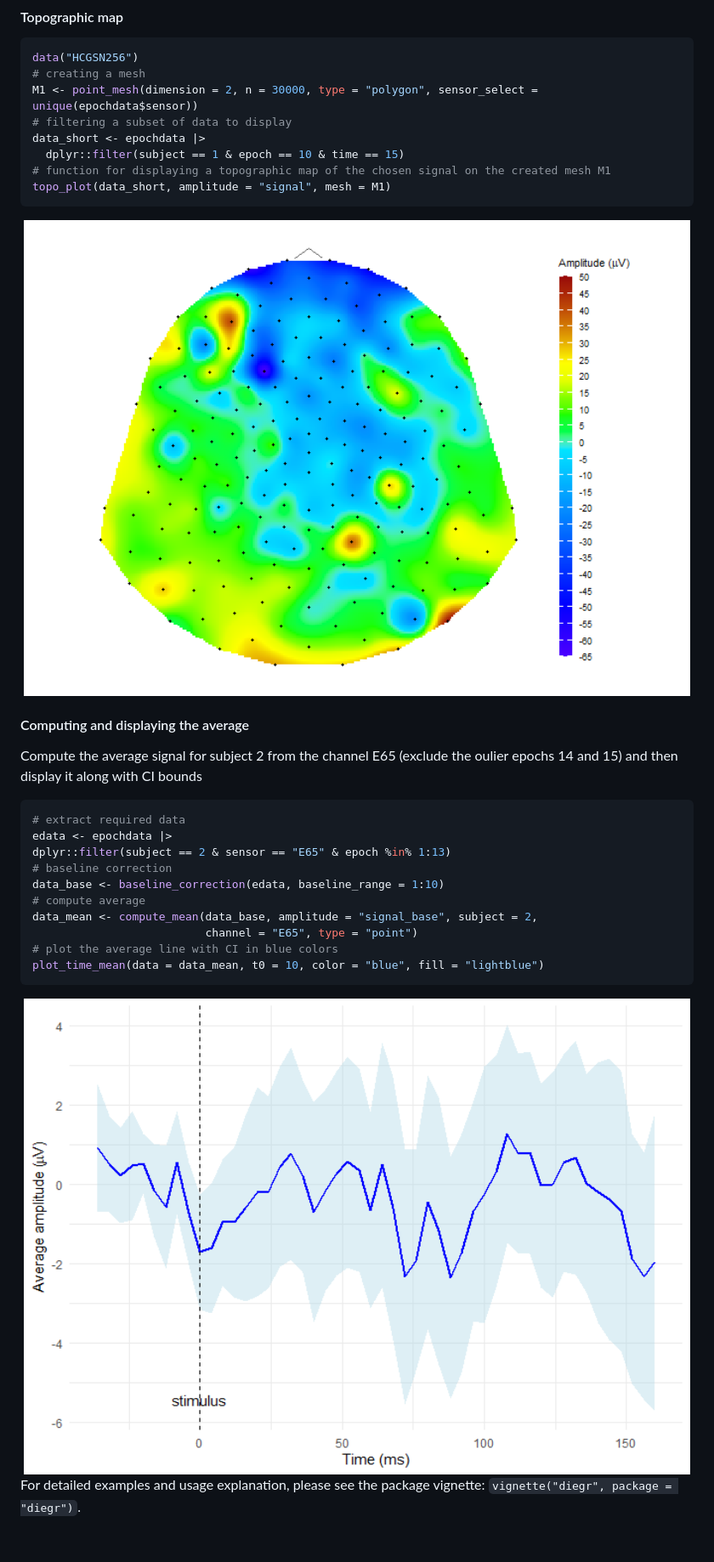
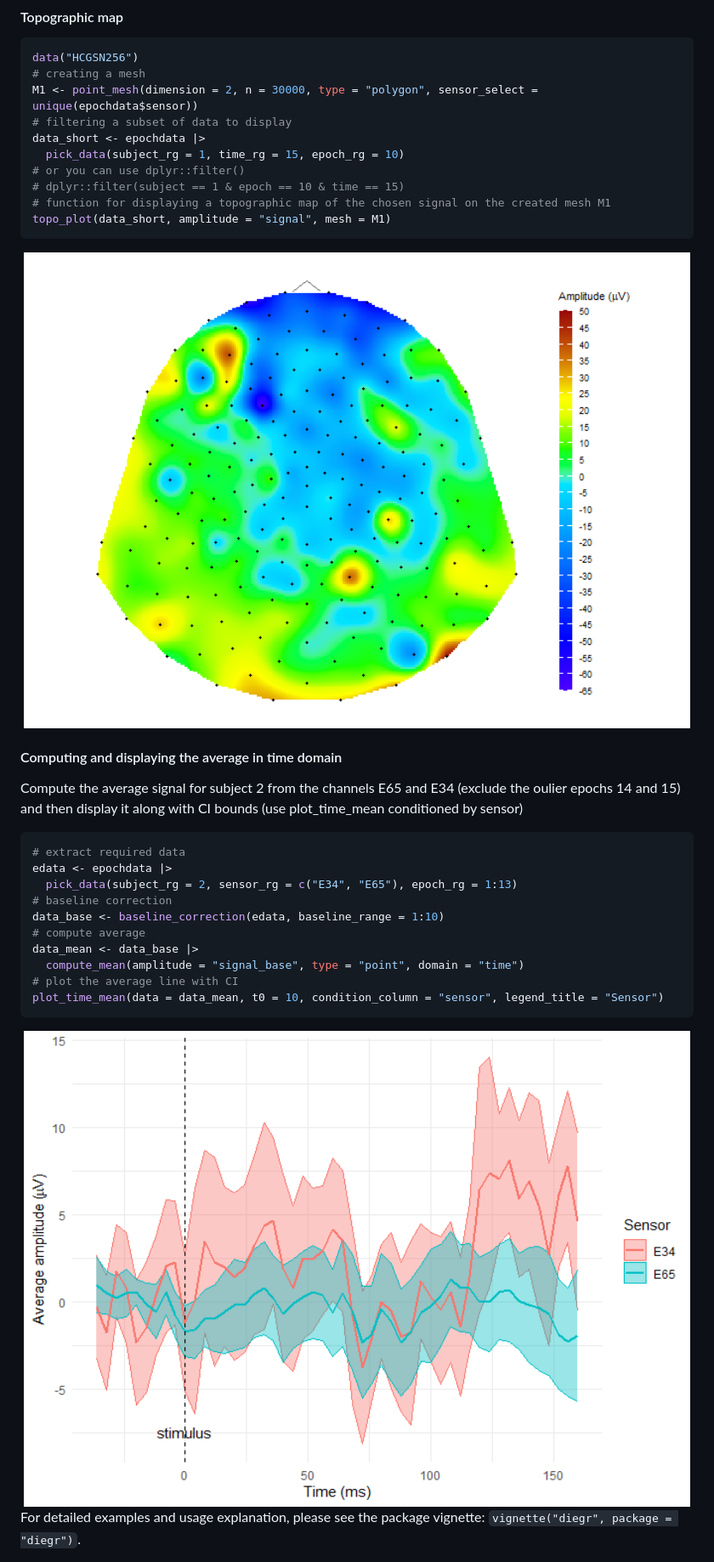
Before and after one commit to gerslovaz/diegr, a Markdown page: README.md, the part around the change printed below. Shown: that part at 85% size. Drawn GitHub-style; pictures changed too: man/figures/README-timemean-1.png, man/figures/README-topoplot-1.png; blank space fills up the shorter version.

Commit message:
Edit README according to the code changes, add NEWS for version 0.2.0

````diff
--- a/README.md
+++ b/README.md
@@ -107,29 +117,32 @@ data("HCGSN256")
 M1 <- point_mesh(dimension = 2, n = 30000, type = "polygon", sensor_select = unique(epochdata$sensor))
 # filtering a subset of data to display
 data_short <- epochdata |>
-  dplyr::filter(subject == 1 & epoch == 10 & time == 15)
+  pick_data(subject_rg = 1, time_rg = 15, epoch_rg = 10)
+# or you can use dplyr::filter()
+# dplyr::filter(subject == 1 & epoch == 10 & time == 15)
 # function for displaying a topographic map of the chosen signal on the created mesh M1
 topo_plot(data_short, amplitude = "signal", mesh = M1)
 ```
 
 <img src="man/figures/README-topoplot-1.png" width="100%" />
 
-#### Computing and displaying the average
+#### Computing and displaying the average in time domain
 
-Compute the average signal for subject 2 from the channel E65 (exclude
-the oulier epochs 14 and 15) and then display it along with CI bounds
+Compute the average signal for subject 2 from the channels E65 and E34
+(exclude the oulier epochs 14 and 15) and then display it along with CI
+bounds (use plot_time_mean conditioned by sensor)
 
 ``` r
 # extract required data
 edata <- epochdata |>
-dplyr::filter(subject == 2 & sensor == "E65" & epoch %in% 1:13)
+  pick_data(subject_rg = 2, sensor_rg = c("E34", "E65"), epoch_rg = 1:13)
 # baseline correction
 data_base <- baseline_correction(edata, baseline_range = 1:10)
 # compute average
-data_mean <- compute_mean(data_base, amplitude = "signal_base", subject = 2,
-                          channel = "E65", type = "point")
-# plot the average line with CI in blue colors
-plot_time_mean(data = data_mean, t0 = 10, color = "blue", fill = "lightblue")
+data_mean <- data_base |>
+  compute_mean(amplitude = "signal_base", type = "point", domain = "time")
+# plot the average line with CI
+plot_time_mean(data = data_mean, t0 = 10, condition_column = "sensor", legend_title = "Sensor")
 ```
 
 <img src="man/figures/README-timemean-1.png" width="100%" />
````
Also changed, not shown: other parts of README.md (+20 -10 lines), NEWS.md (added, +19 -0 lines), 3 other files.
